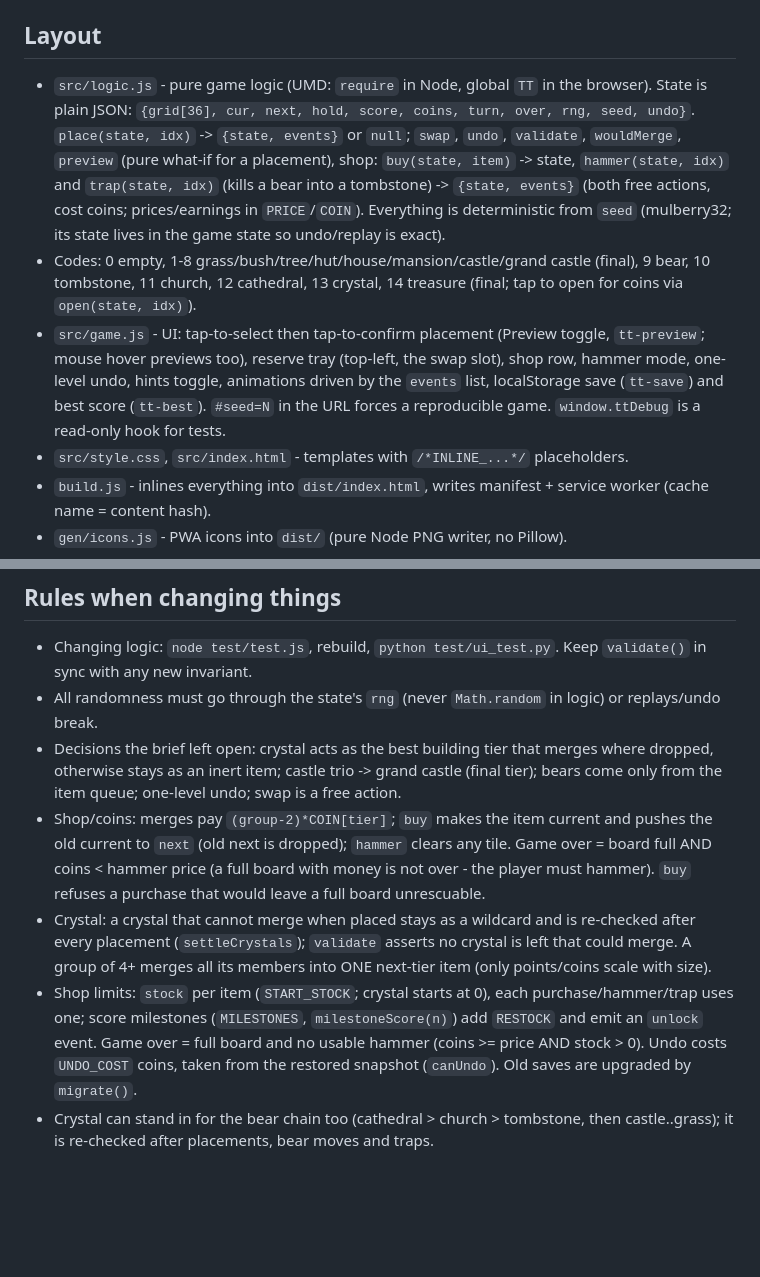
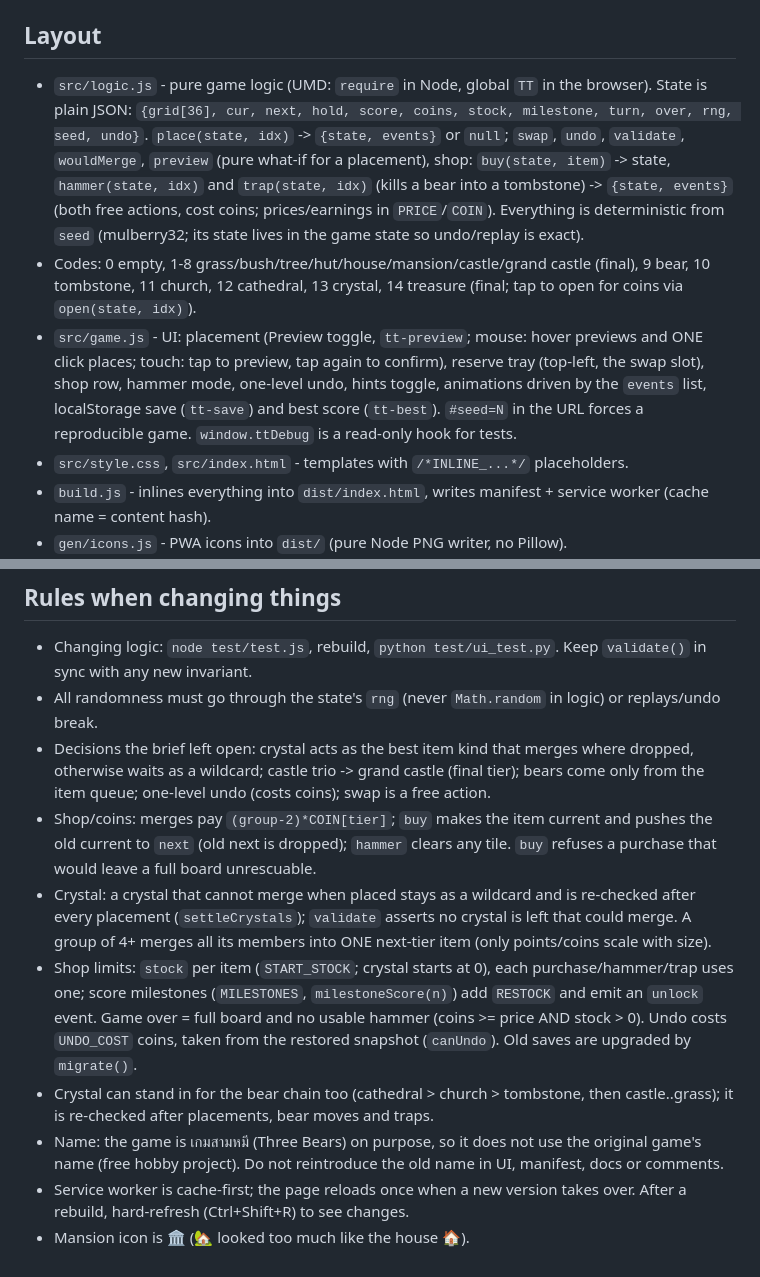
Before and after one commit to sarail19th/triple-three, a Markdown page: CLAUDE.md, 2 parts joined by grey strips. Drawn GitHub-style; blank space fills up the shorter version.

Commit message:
Refresh CLAUDE.md for current rules, name and caching notes
Co-Authored-By: Claude Sonnet 5.5 <noreply@anthropic.com>

```diff
--- a/CLAUDE.md
+++ b/CLAUDE.md
@@ -3,9 +3,9 @@
 Single-file merge-puzzle game (a free hobby project inspired by the classic genre, with its own name, code and emoji art): 6x6 board, place the "next" item, 3+ orthogonally connected identical items merge into the next tier on the tapped tile, bears wander and get trapped into tombstones -> churches. Plain HTML/CSS/JS, no framework, no runtime deps, installable PWA. Spec: `docs/GAME_BRIEF.md`.
 
 ## Layout
-- `src/logic.js` - pure game logic (UMD: `require` in Node, global `TT` in the browser). State is plain JSON: `{grid[36], cur, next, hold, score, coins, turn, over, rng, seed, undo}`. `place(state, idx)` -> `{state, events}` or `null`; `swap`, `undo`, `validate`, `wouldMerge`, `preview` (pure what-if for a placement), shop: `buy(state, item)` -> state, `hammer(state, idx)` and `trap(state, idx)` (kills a bear into a tombstone) -> `{state, events}` (both free actions, cost coins; prices/earnings in `PRICE`/`COIN`). Everything is deterministic from `seed` (mulberry32; its state lives in the game state so undo/replay is exact).
+- `src/logic.js` - pure game logic (UMD: `require` in Node, global `TT` in the browser). State is plain JSON: `{grid[36], cur, next, hold, score, coins, stock, milestone, turn, over, rng, seed, undo}`. `place(state, idx)` -> `{state, events}` or `null`; `swap`, `undo`, `validate`, `wouldMerge`, `preview` (pure what-if for a placement), shop: `buy(state, item)` -> state, `hammer(state, idx)` and `trap(state, idx)` (kills a bear into a tombstone) -> `{state, events}` (both free actions, cost coins; prices/earnings in `PRICE`/`COIN`). Everything is deterministic from `seed` (mulberry32; its state lives in the game state so undo/replay is exact).
 - Codes: 0 empty, 1-8 grass/bush/tree/hut/house/mansion/castle/grand castle (final), 9 bear, 10 tombstone, 11 church, 12 cathedral, 13 crystal, 14 treasure (final; tap to open for coins via `open(state, idx)`).
-- `src/game.js` - UI: tap-to-select then tap-to-confirm placement (Preview toggle, `tt-preview`; mouse hover previews too), reserve tray (top-left, the swap slot), shop row, hammer mode, one-level undo, hints toggle, animations driven by the `events` list, localStorage save (`tt-save`) and best score (`tt-best`). `#seed=N` in the URL forces a reproducible game. `window.ttDebug` is a read-only hook for tests.
+- `src/game.js` - UI: placement (Preview toggle, `tt-preview`; mouse: hover previews and ONE click places; touch: tap to preview, tap again to confirm), reserve tray (top-left, the swap slot), shop row, hammer mode, one-level undo, hints toggle, animations driven by the `events` list, localStorage save (`tt-save`) and best score (`tt-best`). `#seed=N` in the URL forces a reproducible game. `window.ttDebug` is a read-only hook for tests.
 - `src/style.css`, `src/index.html` - templates with `/*INLINE_...*/` placeholders.
 - `build.js` - inlines everything into `dist/index.html`, writes manifest + service worker (cache name = content hash).
 - `gen/icons.js` - PWA icons into `dist/` (pure Node PNG writer, no Pillow).
@@ -24,8 +24,11 @@ Serve `dist/` over https or localhost for the service worker (`python -m http.se
 ## Rules when changing things
 - Changing logic: `node test/test.js`, rebuild, `python test/ui_test.py`. Keep `validate()` in sync with any new invariant.
 - All randomness must go through the state's `rng` (never `Math.random` in logic) or replays/undo break.
-- Decisions the brief left open: crystal acts as the best building tier that merges where dropped, otherwise stays as an inert item; castle trio -> grand castle (final tier); bears come only from the item queue; one-level undo; swap is a free action.
-- Shop/coins: merges pay `(group-2)*COIN[tier]`; `buy` makes the item current and pushes the old current to `next` (old next is dropped); `hammer` clears any tile. Game over = board full AND coins < hammer price (a full board with money is not over - the player must hammer). `buy` refuses a purchase that would leave a full board unrescuable.
+- Decisions the brief left open: crystal acts as the best item kind that merges where dropped, otherwise waits as a wildcard; castle trio -> grand castle (final tier); bears come only from the item queue; one-level undo (costs coins); swap is a free action.
+- Shop/coins: merges pay `(group-2)*COIN[tier]`; `buy` makes the item current and pushes the old current to `next` (old next is dropped); `hammer` clears any tile. `buy` refuses a purchase that would leave a full board unrescuable.
 - Crystal: a crystal that cannot merge when placed stays as a wildcard and is re-checked after every placement (`settleCrystals`); `validate` asserts no crystal is left that could merge. A group of 4+ merges all its members into ONE next-tier item (only points/coins scale with size).
 - Shop limits: `stock` per item (`START_STOCK`; crystal starts at 0), each purchase/hammer/trap uses one; score milestones (`MILESTONES`, `milestoneScore(n)`) add `RESTOCK` and emit an `unlock` event. Game over = full board and no usable hammer (coins >= price AND stock > 0). Undo costs `UNDO_COST` coins, taken from the restored snapshot (`canUndo`). Old saves are upgraded by `migrate()`.
 - Crystal can stand in for the bear chain too (cathedral > church > tombstone, then castle..grass); it is re-checked after placements, bear moves and traps.
+- Name: the game is เกมสามหมี (Three Bears) on purpose, so it does not use the original game's name (free hobby project). Do not reintroduce the old name in UI, manifest, docs or comments.
+- Service worker is cache-first; the page reloads once when a new version takes over. After a rebuild, hard-refresh (Ctrl+Shift+R) to see changes.
+- Mansion icon is 🏛️ (🏡 looked too much like the house 🏠).
```
